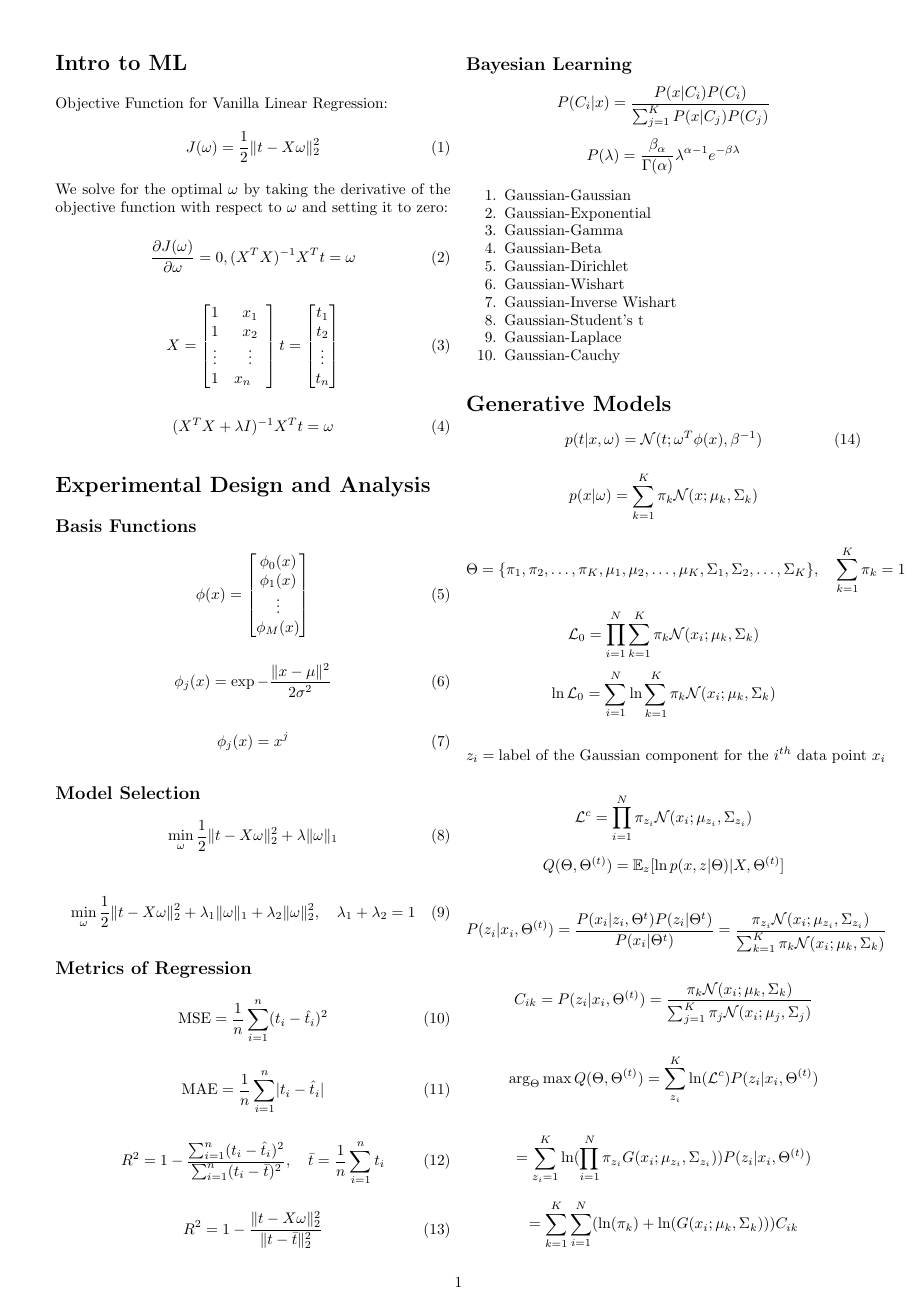
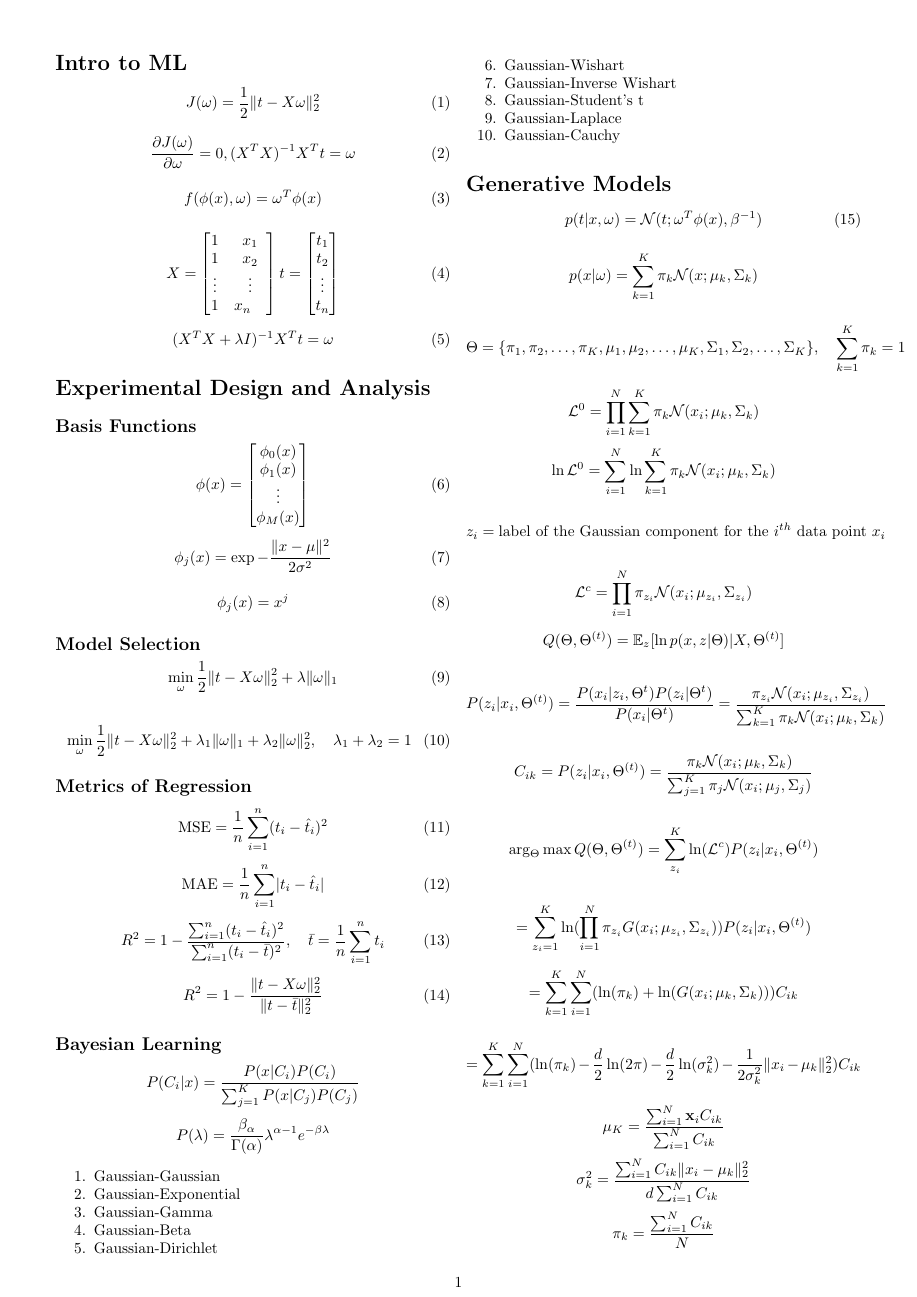
Before and after one commit to colerottenberg/Exam1FML, a LaTeX document (cs.tex): page 1 of 2. Compiled offline with pdfLaTeX.

Commit message:
final final

```diff
--- a/cs.tex
+++ b/cs.tex
@@ -14,14 +13,18 @@
 
 \begin{multicols}{2}
 \section*{Intro to ML}
-Objective Function for Vanilla Linear Regression:
 \begin{equation}
     J(\omega) = \frac{1}{2} \lVert{t - X\omega} \rVert^{2}_{2}
 \end{equation}
-We solve for the optimal $\omega$ by taking the derivative of the objective function with respect to $\omega$ and setting it to zero:
 
 \begin{equation}
     \frac{\partial J(\omega)}{\partial \omega} = 0, (X^{T}X)^{-1}X^{T}t = \omega
+\end{equation}
+
+% Mapper Function
+\begin{equation}
+    \label{eq:mapper}
+    f(\phi(x), \omega) = \omega^{T}\phi(x)
 \end{equation}
 
 % Feature Matrix and Target Vector
```
Also changed, not shown: cs.pdf, cs.tex (5 more changed lines).
